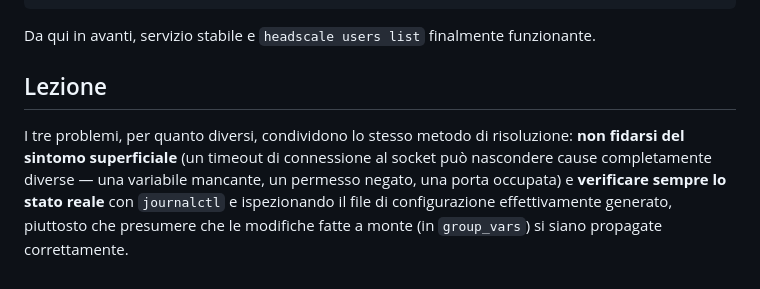
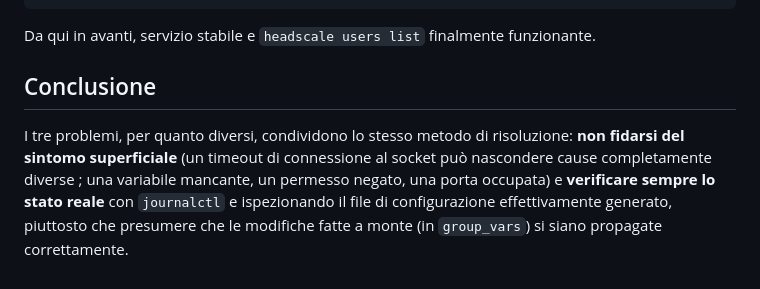
Before and after one commit to Alessandro-Muzi/0A02, a Markdown page: 0A02-sezione-headscale-troubleshooting.md, the part around one of its changes. GitHub-like rendering.

```diff
--- a/0A02-sezione-headscale-troubleshooting.md
+++ b/0A02-sezione-headscale-troubleshooting.md
@@ -71,6 +71,6 @@ headscale_listen_port: 8443
 
 Da qui in avanti, servizio stabile e `headscale users list` finalmente funzionante.
 
-## Lezione
+## Conclusione
 
-I tre problemi, per quanto diversi, condividono lo stesso metodo di risoluzione: **non fidarsi del sintomo superficiale** (un timeout di connessione al socket può nascondere cause completamente diverse — una variabile mancante, un permesso negato, una porta occupata) e **verificare sempre lo stato reale** con `journalctl` e ispezionando il file di configurazione effettivamente generato, piuttosto che presumere che le modifiche fatte a monte (in `group_vars`) si siano propagate correttamente.
+I tre problemi, per quanto diversi, condividono lo stesso metodo di risoluzione: **non fidarsi del sintomo superficiale** (un timeout di connessione al socket può nascondere cause completamente diverse ; una variabile mancante, un permesso negato, una porta occupata) e **verificare sempre lo stato reale** con `journalctl` e ispezionando il file di configurazione effettivamente generato, piuttosto che presumere che le modifiche fatte a monte (in `group_vars`) si siano propagate correttamente.
```
Also changed, not shown: other parts of 0A02-sezione-headscale-troubleshooting.md (+1 -1 lines).
